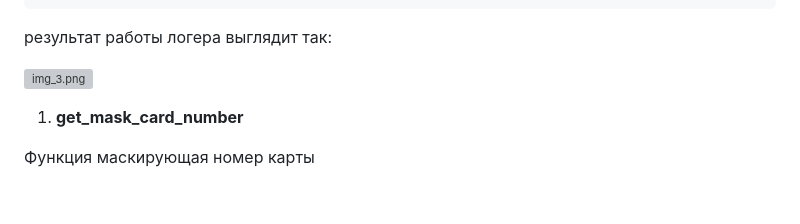
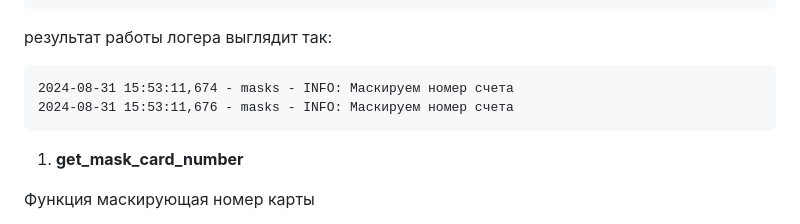
Before and after one commit to IKseniaShcherbakovaI/pycharm, a Markdown page: README.md, the part around the change. GitHub-like rendering; blank space fills up the shorter version; grey boxes are pictures that could not be loaded.

````diff
--- a/README.md
+++ b/README.md
@@ -92,8 +92,10 @@ logger.addHandler(file_handler)
 результат работы логера выглядит так:
 
 
-
-![img_3.png](img_3.png)
+```commandline
+2024-08-31 15:53:11,674 - masks - INFO: Маскируем номер счета
+2024-08-31 15:53:11,676 - masks - INFO: Маскируем номер счета
+```
 
 
 1) **get_mask_card_number**
````
